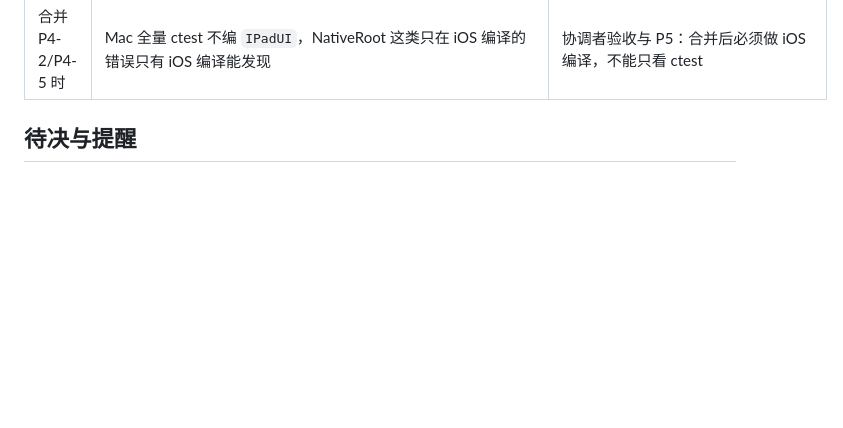
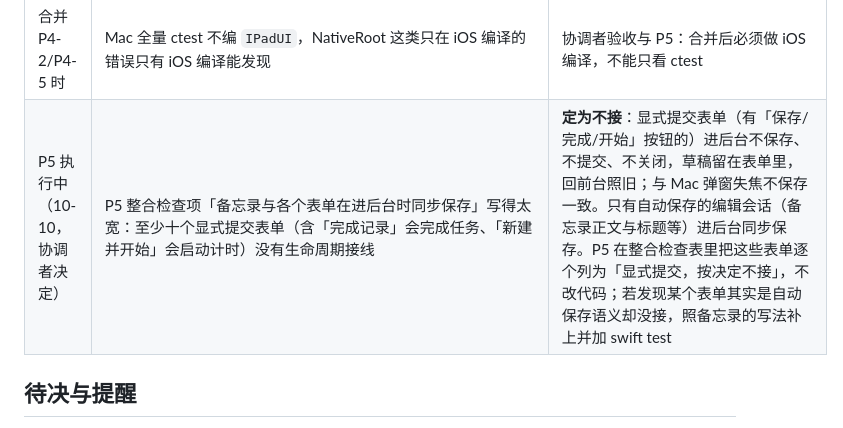
Before and after one commit to litoseason86-lab/-todeQt-c-, a Markdown page: plans/055-进度与分工.md, the part around the change. Drawn GitHub-style; blank space fills up the shorter version.

Commit message:
055 协调者决定：显式提交表单进后台不保存不提交，只有自动保存的编辑会话同步保存
P5 整合检查发现十多个显式提交表单没有生命周期接线，其中「完成记录」「新建并开始」带副作用。
进后台替用户提交等于替用户做决定，与 Mac 弹窗失焦不保存也不一致；草稿在应用挂起期间本来就在。
P5 检查项原文写成「各个表单都同步保存」是写宽了，按本条收窄。

```diff
--- a/plans/055-进度与分工.md
+++ b/plans/055-进度与分工.md
@@ -223,6 +223,7 @@ P5 做步骤 3（默认改原生）之前要在自己的分支上 `git merge fea
 | 合并 P4-2/P4-5 时 | 废纸篓「彻底删除 / 清空」失败时的服务原文没有用例 | **已补** `8f14a70`（F1，原实现无缺陷） |
 | 合并 P4-2/P4-5 时 | 单回调槽的现状（P5 整合检查用）：`core.settings` 由 FocusStore（专注时长、细体时钟、自动衔接）和 ScheduleStore（课表显示模式）各挂不同的槽；`core.focusHistory`、`core.statistics.onFailure` 由 TimelineStore 直接赋值；`core.interactions.onChanged` 由 WeekStore 直接赋值；`core.logicalDay` 同时有多观察者（P4-2）和串接（P4-3）两种。目前没有同槽覆盖，但再挂一个就会 | P5 |
 | 合并 P4-2/P4-5 时 | Mac 全量 ctest 不编 `IPadUI`，NativeRoot 这类只在 iOS 编译的错误只有 iOS 编译能发现 | 协调者验收与 P5：合并后必须做 iOS 编译，不能只看 ctest |
+| P5 执行中（10-10，协调者决定） | P5 整合检查项「备忘录与各个表单在进后台时同步保存」写得太宽：至少十个显式提交表单（含「完成记录」会完成任务、「新建并开始」会启动计时）没有生命周期接线 | **定为不接**：显式提交表单（有「保存/完成/开始」按钮的）进后台不保存、不提交、不关闭，草稿留在表单里，回前台照旧；与 Mac 弹窗失焦不保存一致。只有自动保存的编辑会话（备忘录正文与标题等）进后台同步保存。P5 在整合检查表里把这些表单逐个列为「显式提交，按决定不接」，不改代码；若发现某个表单其实是自动保存语义却没接，照备忘录的写法补上并加 swift test |
 
 ## 待决与提醒
 
```
